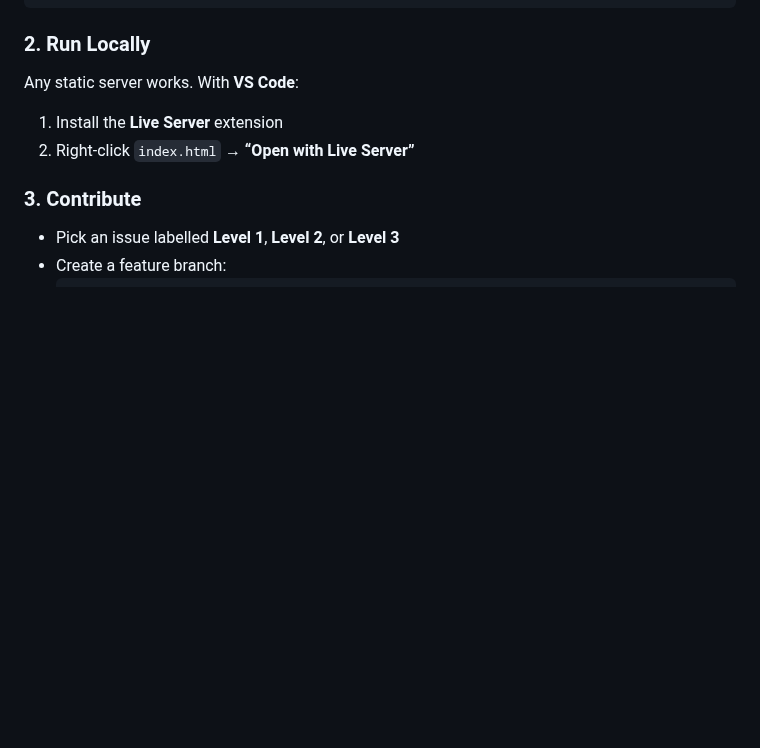
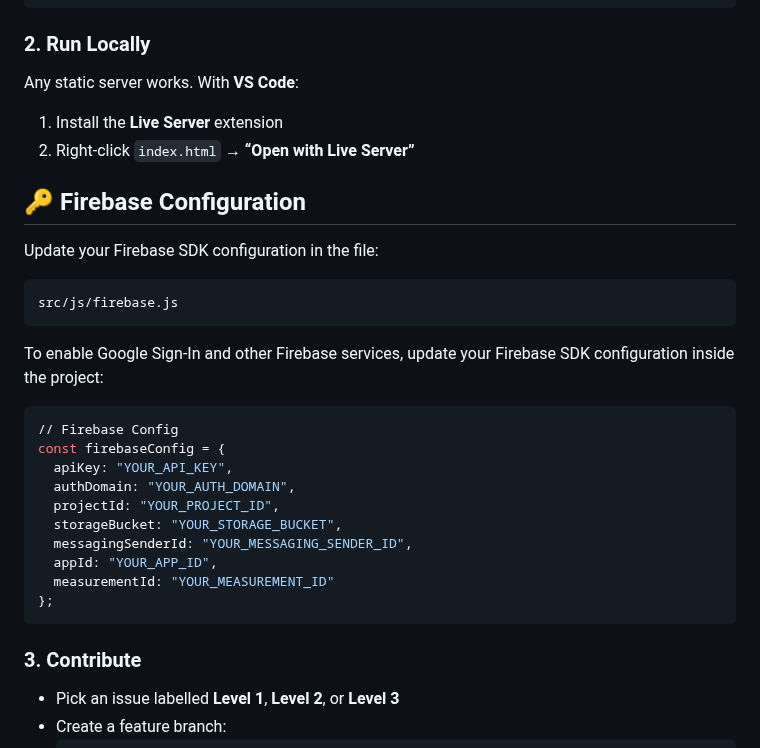
Before and after one commit to SurajSG23/Job-Portal, a Markdown page: README.md, the part around the change. Drawn GitHub-style; blank space fills up the shorter version.

Commit message:
Add Firebase Config to README.md

````diff
--- a/README.md
+++ b/README.md
@@ -106,6 +106,29 @@ Any static server works. With **VS Code**:
 1. Install the **Live Server** extension
 2. Right-click `index.html` → **“Open with Live Server”**
 
+## 🔑 Firebase Configuration
+
+Update your Firebase SDK configuration in the file:
+
+```bash
+src/js/firebase.js
+```
+
+To enable Google Sign-In and other Firebase services, update your Firebase SDK configuration inside the project:
+
+```bash
+// Firebase Config
+const firebaseConfig = {
+  apiKey: "YOUR_API_KEY",
+  authDomain: "YOUR_AUTH_DOMAIN",
+  projectId: "YOUR_PROJECT_ID",
+  storageBucket: "YOUR_STORAGE_BUCKET",
+  messagingSenderId: "YOUR_MESSAGING_SENDER_ID",
+  appId: "YOUR_APP_ID",
+  measurementId: "YOUR_MEASUREMENT_ID"
+};
+```
+
 ### 3. Contribute
 
 - Pick an issue labelled **Level 1**, **Level 2**, or **Level 3**
````
